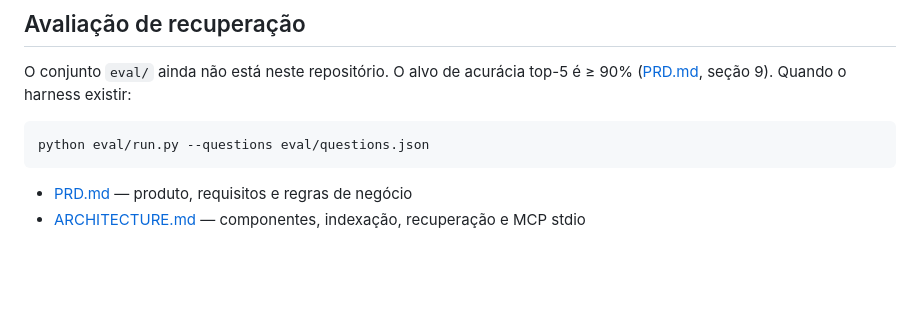
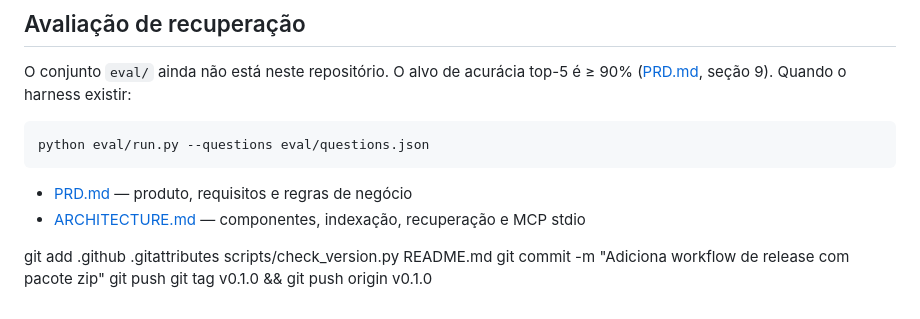
Before and after one commit to paulocesaaars/nix, a Markdown page: README.md, the part around the change. Drawn GitHub-style; blank space fills up the shorter version.

Commit message:
Update README to include instructions for adding release workflow and tagging version v0.1.0

```diff
--- a/README.md
+++ b/README.md
@@ -128,3 +128,8 @@ python eval/run.py --questions eval/questions.json
 
 - [PRD.md](PRD.md) — produto, requisitos e regras de negócio
 - [ARCHITECTURE.md](ARCHITECTURE.md) — componentes, indexação, recuperação e MCP stdio
+
+git add .github .gitattributes scripts/check_version.py README.md
+git commit -m "Adiciona workflow de release com pacote zip"
+git push
+git tag v0.1.0 && git push origin v0.1.0
```
